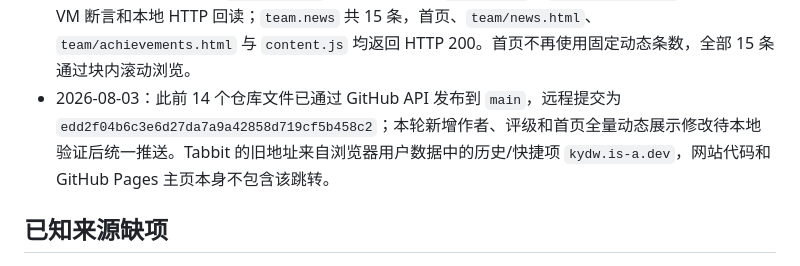
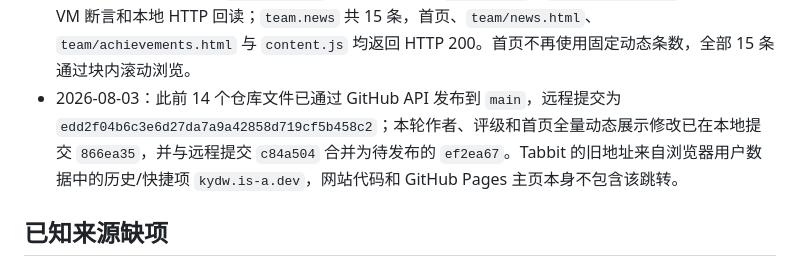
Before and after one commit to LHY1007/KYDW_TRY, a Markdown page: _codex_state/current_task_state.md, the part around the change. Rendered like a GitHub page.

Commit message:
记录动态更新发布状态

```diff
--- a/_codex_state/current_task_state.md
+++ b/_codex_state/current_task_state.md
@@ -78,7 +78,7 @@
 - 2026-08-03：核查线上主页入口后确认 `https://lhy1007.github.io/KYDW_TRY/` 与 `/index.html` 均 HTTP 200；`kydw.is-a.dev` 因 is-a.dev 申请仍为 OPEN/REVIEW_REQUIRED 而 302 到可用域名页。已将 GitHub 仓库主页元数据改为稳定 GitHub Pages 地址，并在 `SITE-MAINTENANCE.md` 固定主页规则；本轮未改 CNAME、未推送代码。
 - 2026-08-03：`team.news` 的论文动态按用户确认的团队成员重新整理：崔涵禹（23级）、苗正洋、伍东辰统一使用中文名，其他未确认英文作者和老师删除；期刊补充中科院一区/一区 TOP，ICASSP 改为 CCF B 类国际顶级声学、语音与信号处理会议并写出全称，2025 年 MICCAI 条目统一补充“CCF B 类国际顶级医学影像会议”；论文动态统一使用“发表于”或“收录于”。
 - 2026-08-03：本轮通过 `node --check`、两份维护脚本 `py_compile`、`git diff --check`、内容数据 VM 断言和本地 HTTP 回读；`team.news` 共 15 条，首页、`team/news.html`、`team/achievements.html` 与 `content.js` 均返回 HTTP 200。首页不再使用固定动态条数，全部 15 条通过块内滚动浏览。
-- 2026-08-03：此前 14 个仓库文件已通过 GitHub API 发布到 `main`，远程提交为 `edd2f04b6c3e6d27da7a9a42858d719cf5b458c2`；本轮新增作者、评级和首页全量动态展示修改待本地验证后统一推送。Tabbit 的旧地址来自浏览器用户数据中的历史/快捷项 `kydw.is-a.dev`，网站代码和 GitHub Pages 主页本身不包含该跳转。
+- 2026-08-03：此前 14 个仓库文件已通过 GitHub API 发布到 `main`，远程提交为 `edd2f04b6c3e6d27da7a9a42858d719cf5b458c2`；本轮作者、评级和首页全量动态展示修改已在本地提交 `866ea35`，并与远程提交 `c84a504` 合并为待发布的 `ef2ea67`。Tabbit 的旧地址来自浏览器用户数据中的历史/快捷项 `kydw.is-a.dev`，网站代码和 GitHub Pages 主页本身不包含该跳转。
 
 ## 已知来源缺项
 
```
